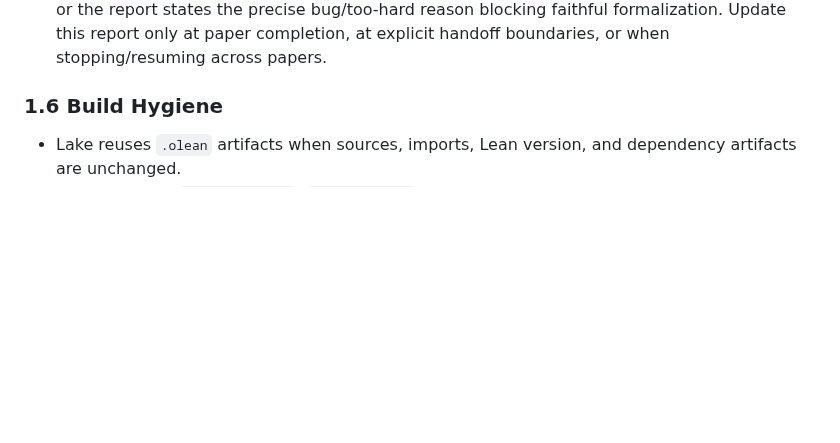
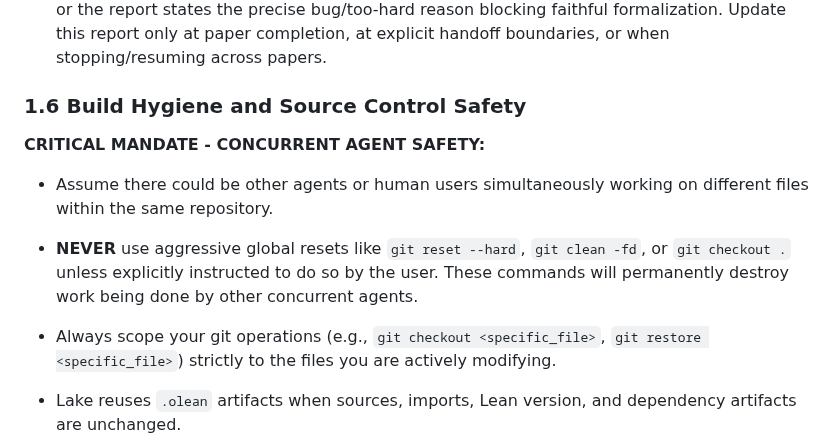
Before and after one commit to nikhgarg/EconCSLib, a Markdown page: skills/econcs-formalizer/SKILL.md, the part around the change. Rendered like a GitHub page; blank space fills up the shorter version.

Commit message:
docs(skill): add concurrent agent git safety mandate
Explicitly prohibits global git resets (like `git reset --hard`) to prevent destroying uncommitted work by other concurrent agents or users on the same repository.

```diff
--- a/skills/econcs-formalizer/SKILL.md
+++ b/skills/econcs-formalizer/SKILL.md
@@ -228,7 +228,12 @@ search.
    Update this report only at paper completion, at explicit handoff boundaries,
    or when stopping/resuming across papers.
 
-### 1.6 Build Hygiene
+### 1.6 Build Hygiene and Source Control Safety
+
+**CRITICAL MANDATE - CONCURRENT AGENT SAFETY:**
+- Assume there could be other agents or human users simultaneously working on different files within the same repository.
+- **NEVER** use aggressive global resets like `git reset --hard`, `git clean -fd`, or `git checkout .` unless explicitly instructed to do so by the user. These commands will permanently destroy work being done by other concurrent agents.
+- Always scope your git operations (e.g., `git checkout <specific_file>`, `git restore <specific_file>`) strictly to the files you are actively modifying.
 
 - Lake reuses `.olean` artifacts when sources, imports, Lean version, and
   dependency artifacts are unchanged.
```
